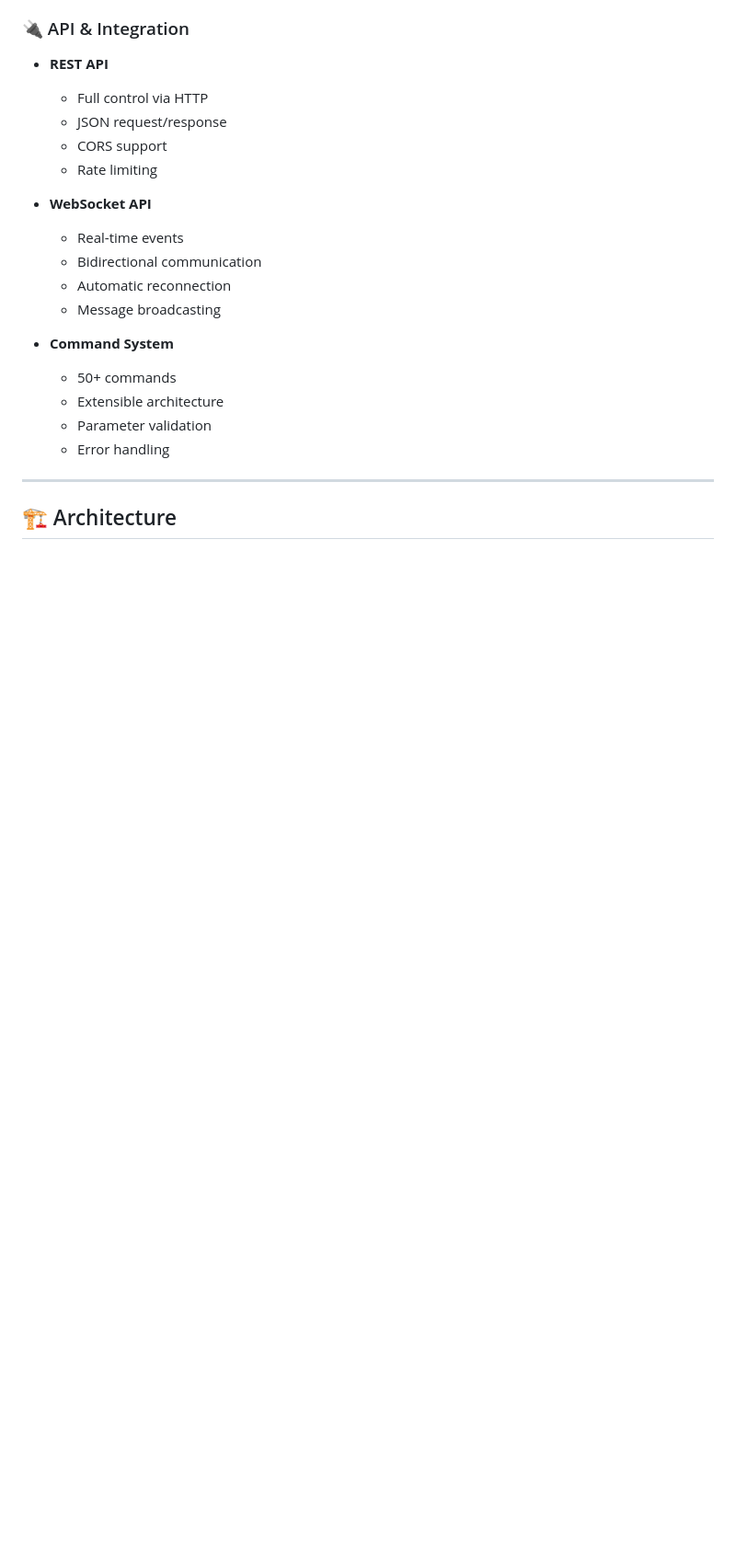
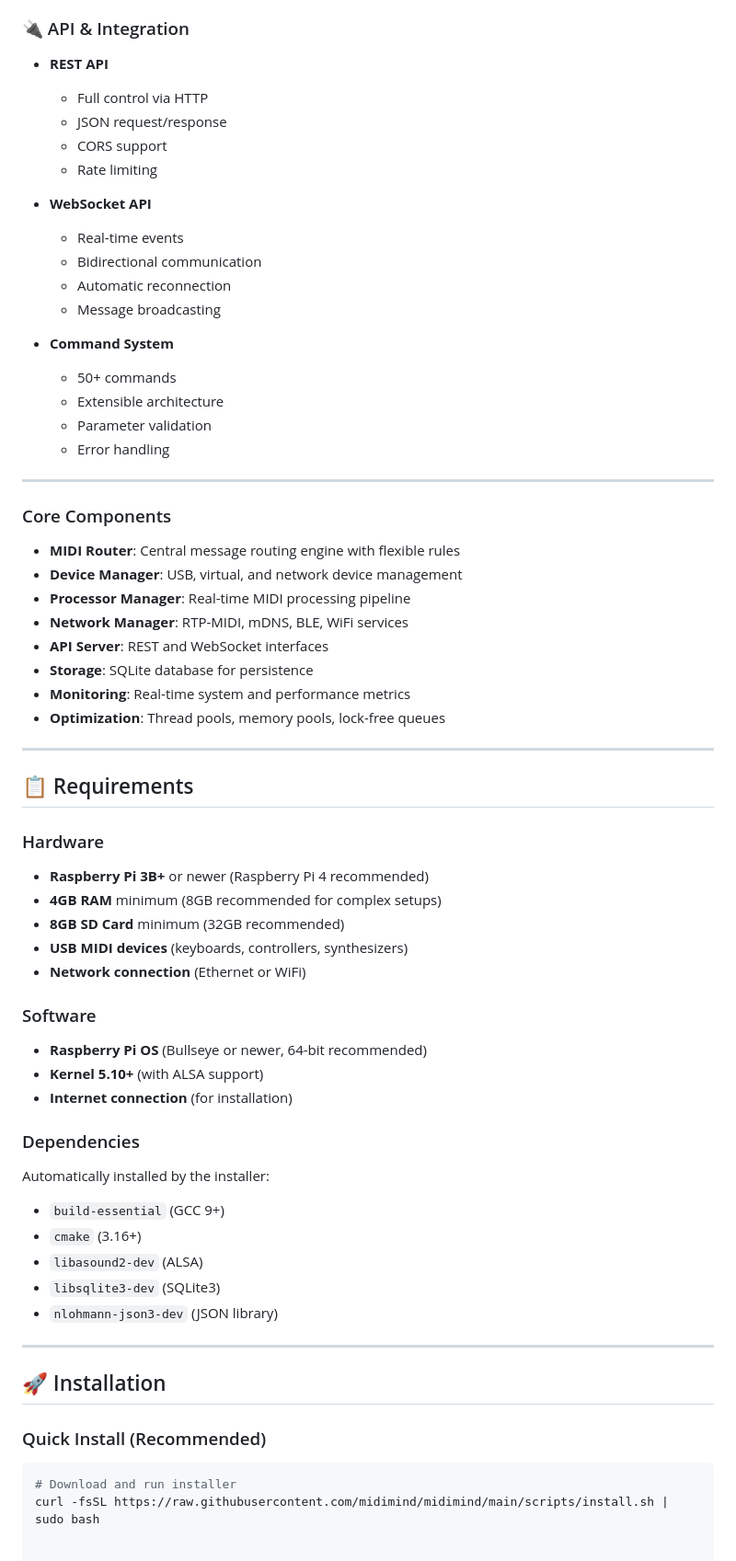
Before and after one commit to glloq/midiMind, a Markdown page: README.md, the part around one of its changes. Shown at 92% size. GitHub-like rendering; blank space fills up the shorter version.

````diff
--- a/README.md
+++ b/README.md
@@ -150,5 +155,50 @@
   - Error handling
 
 ---
+### Core Components
 
-## 🏗️ Architecture
+- **MIDI Router**: Central message routing engine with flexible rules
+- **Device Manager**: USB, virtual, and network device management
+- **Processor Manager**: Real-time MIDI processing pipeline
+- **Network Manager**: RTP-MIDI, mDNS, BLE, WiFi services
+- **API Server**: REST and WebSocket interfaces
+- **Storage**: SQLite database for persistence
+- **Monitoring**: Real-time system and performance metrics
+- **Optimization**: Thread pools, memory pools, lock-free queues
+
+---
+
+## 📋 Requirements
+
+### Hardware
+
+- **Raspberry Pi 3B+** or newer (Raspberry Pi 4 recommended)
+- **4GB RAM** minimum (8GB recommended for complex setups)
+- **8GB SD Card** minimum (32GB recommended)
+- **USB MIDI devices** (keyboards, controllers, synthesizers)
+- **Network connection** (Ethernet or WiFi)
+
+### Software
+
+- **Raspberry Pi OS** (Bullseye or newer, 64-bit recommended)
+- **Kernel 5.10+** (with ALSA support)
+- **Internet connection** (for installation)
+
+### Dependencies
+
+Automatically installed by the installer:
+
+- `build-essential` (GCC 9+)
+- `cmake` (3.16+)
+- `libasound2-dev` (ALSA)
+- `libsqlite3-dev` (SQLite3)
+- `nlohmann-json3-dev` (JSON library)
+
+---
+
+## 🚀 Installation
+
+### Quick Install (Recommended)
+```bash
+# Download and run installer
+curl -fsSL https://raw.githubusercontent.com/midimind/midimind/main/scripts/install.sh | sudo bash
````
Also changed, not shown: other parts of README.md (+5 -0 lines).
